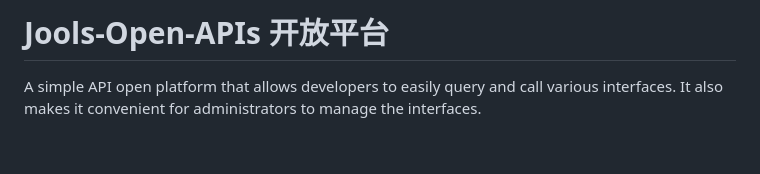
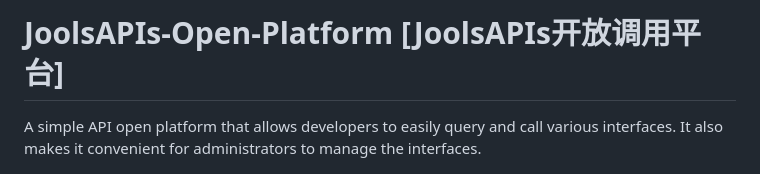
Before and after one commit to Jools-hzx/JoolsAPIs-Open-Platform, a Markdown page: README.md, the part around the change. Rendered like a GitHub page; blank space fills up the shorter version.

```diff
--- a/README.md
+++ b/README.md
@@ -1,4 +1,4 @@
-# Jools-Open-APIs 开放平台
+# JoolsAPIs-Open-Platform [JoolsAPIs开放调用平台]
 A simple API open platform that allows developers to easily query and call various interfaces. It also makes it convenient for administrators to manage the interfaces.
 
 ![Static Badge](https://img.shields.io/badge/Jools_OpenAPIs_Platform-version_1.0-blue)
```
